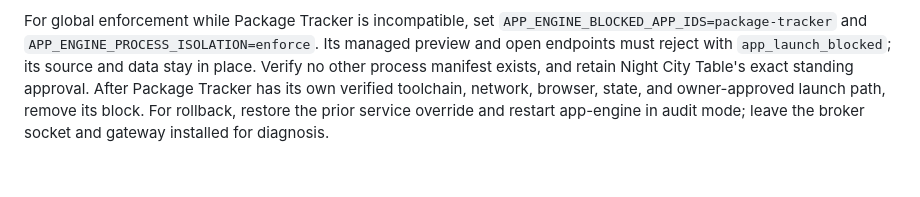
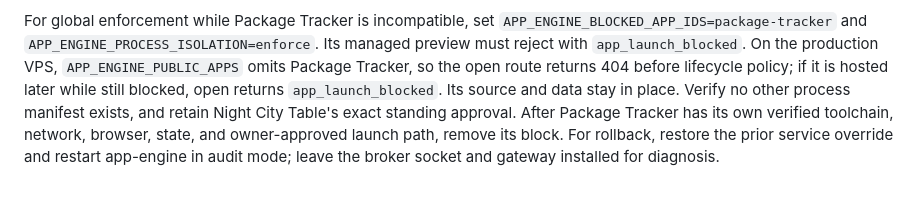
Before and after one commit to yongk802/app-engine, a Markdown page: docs/operations/isolated-runner.md, the part around the change. Drawn GitHub-style; blank space fills up the shorter version.

Commit message:
Document public Package Tracker block response

```diff
--- a/docs/operations/isolated-runner.md
+++ b/docs/operations/isolated-runner.md
@@ -98,8 +98,11 @@ player API, starts a broker unit and never starts a host-UID Node process.
 
 For global enforcement while Package Tracker is incompatible, set
 `APP_ENGINE_BLOCKED_APP_IDS=package-tracker` and
-`APP_ENGINE_PROCESS_ISOLATION=enforce`. Its managed preview and open endpoints
-must reject with `app_launch_blocked`; its source and data stay in place.
+`APP_ENGINE_PROCESS_ISOLATION=enforce`. Its managed preview must reject with
+`app_launch_blocked`. On the production VPS, `APP_ENGINE_PUBLIC_APPS` omits
+Package Tracker, so the open route returns 404 before lifecycle policy; if it
+is hosted later while still blocked, open returns `app_launch_blocked`. Its
+source and data stay in place.
 Verify no other process manifest exists, and retain Night City Table's exact
 standing approval. After Package Tracker has its own verified toolchain,
 network, browser, state, and owner-approved launch path, remove its block.
```
